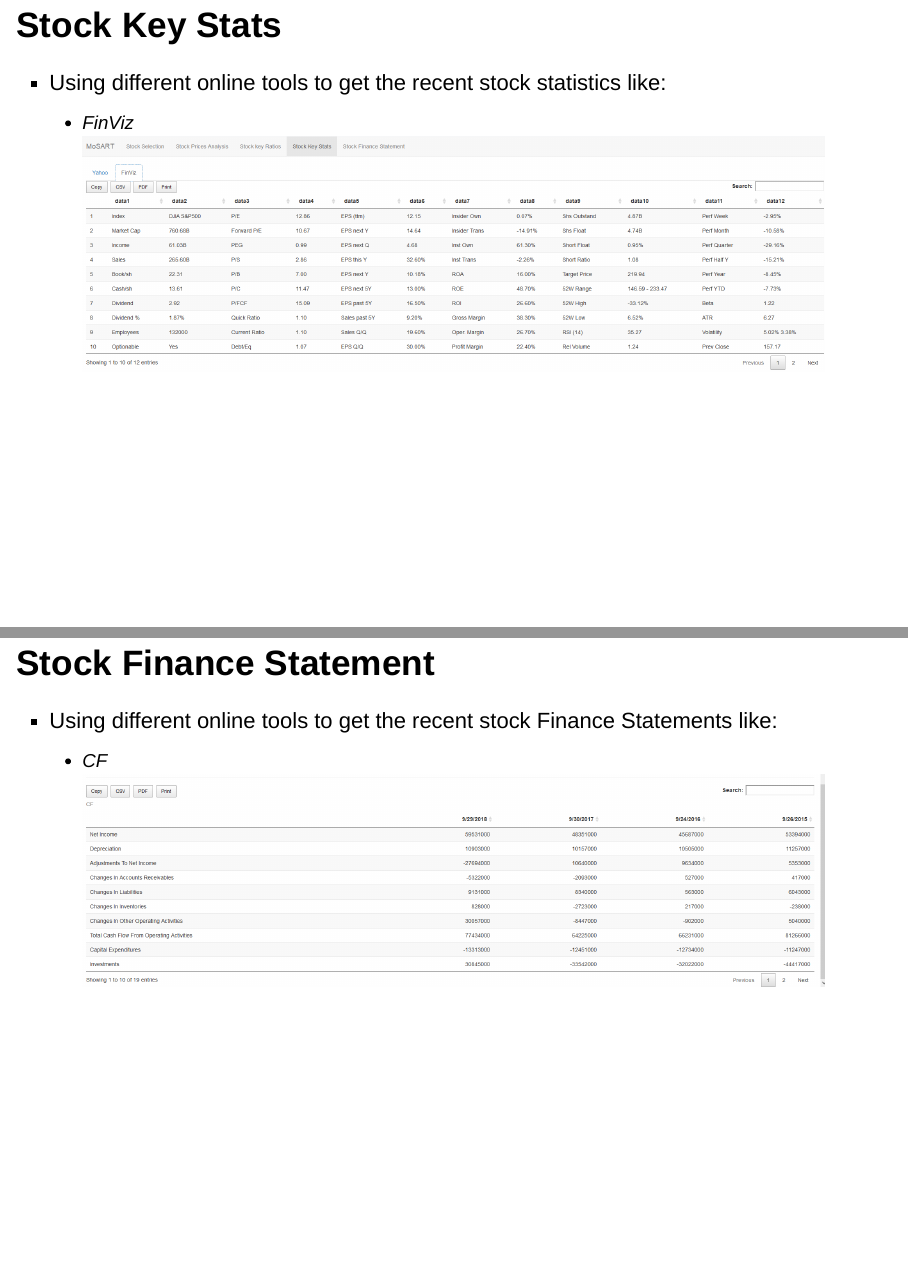
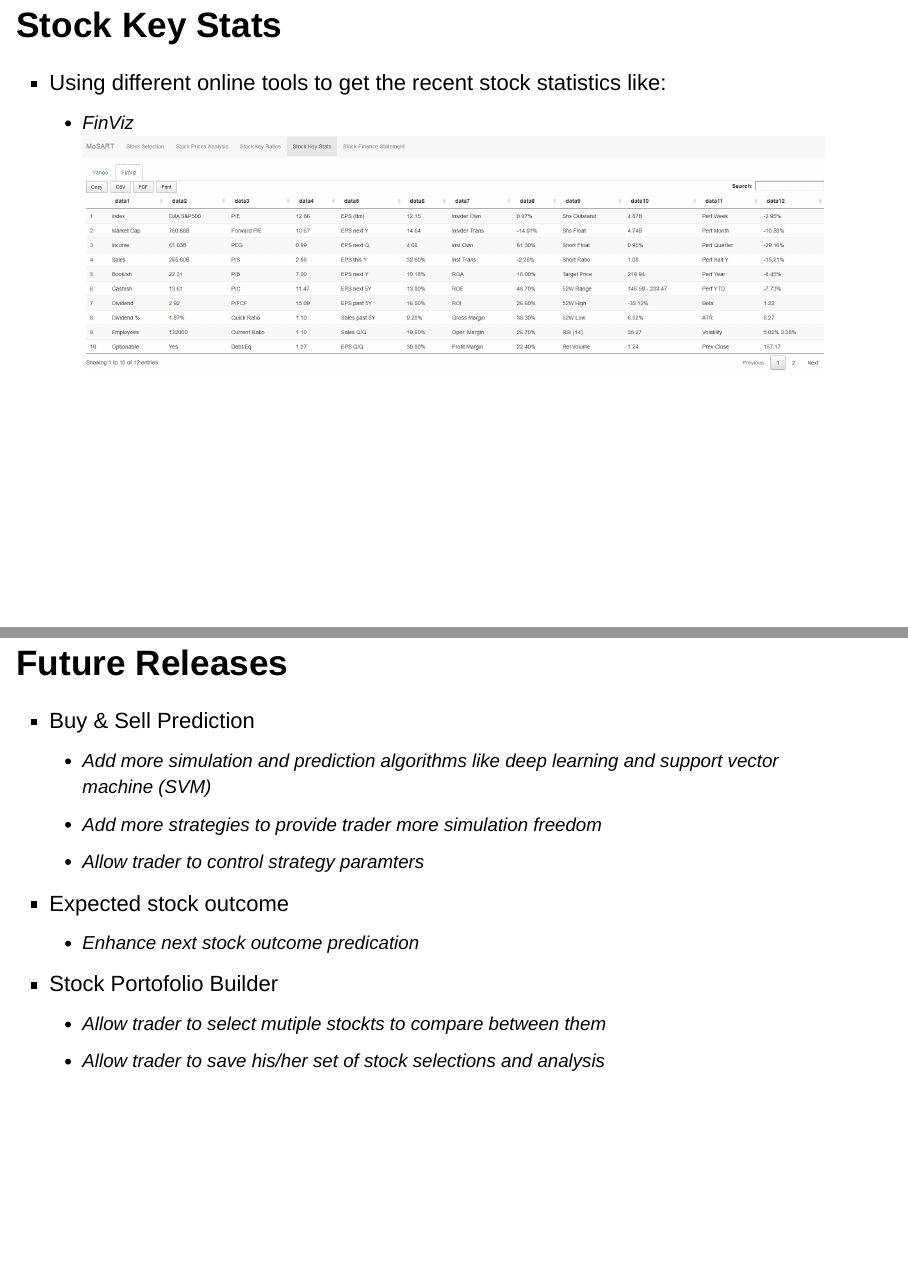
Before and after one commit to MohammedFCIS/MoSART, an R Markdown document (Final_Presentation.Rmd): pages 39 and 42 of 42 before the commit and pages 39 and 43 of 43 after it, joined at a grey line. Rendered offline with R 4.5, knitr and Pandoc, with nearby package versions.

Commit message:
#25 add Future releases presentation

```diff
--- a/Final_Presentation.Rmd
+++ b/Final_Presentation.Rmd
@@ -91,60 +91,82 @@ Using Monte Carlo simulation and based on the stock daily return in previous per
 
 ![](demo/4.Simulation.png){width=100%}
 
-
+## Stock Key Ratios
+- Using different online tools to get the recent stock key ratios like:
+    + Financials
+![](demo/5.key_ratios_1.png){width=100%}
 
 ## Stock Key Ratios
 - Using different online tools to get the recent stock key ratios like:
-  - Financials
-![](demo/5.key_ratios_1.png){width=100%}
-## Stock Key Ratios
-  - Profitability
+    + Profitability
 ![](demo/5.key_ratios_2.png){width=100%}
 
 ## Stock Key Ratios
-  - Cash Flow Ratios
+- Using different online tools to get the recent stock key ratios like:
+    + Cash Flow Ratios
 ![](demo/5.key_ratios_3.png){width=100%}
 
 ## Stock Key Ratios
-  - Financial Health
+- Using different online tools to get the recent stock key ratios like:
+    + Financial Health
 ![](demo/5.key_ratios_4.png){width=100%}
 
 ## Stock Key Ratios
-  - Efficiency Ratios
+- Using different online tools to get the recent stock key ratios like:
+    + Efficiency Ratios
 ![](demo/5.key_ratios_5.png){width=100%}
+
 ## Stock Key Ratios
-  - Growth
+- Using different online tools to get the recent stock key ratios like:
+    + Growth
 ![](demo/5.key_ratios_6.png){width=100%}
+
 ## Stock Key Ratios
-  - Valuation Ratios
+- Using different online tools to get the recent stock key ratios like:
+    + Valuation Ratios
 ![](demo/5.key_ratios_7.png){width=100%}
+
 ## Stock Key Stats
 - Using different online tools to get the recent stock statistics like:
-  - Yahoo
+    + Yahoo
 ![](demo/6.key_stats_1.png){width=100%}
 ![](demo/6.key_stats_2.png){width=100%}
+
 ## Stock Key Stats
 - Using different online tools to get the recent stock statistics like:
-  - Yahoo
+    + Yahoo
 ![](demo/6.key_stats_3.png){width=100%}
 ![](demo/6.key_stats_4.png){width=100%}
 
 ## Stock Key Stats
 - Using different online tools to get the recent stock statistics like:
-  - FinViz
+    + FinViz
 ![](demo/6.key_stats_4.png){width=100%}
 
 ## Stock Finance Statement
 - Using different online tools to get the recent stock Finance Statements like:
-  - IS
+    + IS
 ![](demo/7.finance_statement_1.png){width=100%}
 
 ## Stock Finance Statement
 - Using different online tools to get the recent stock Finance Statements like:
-  - BS
+    + BS
 ![](demo/7.finance_statement_2.png){width=100%}
 
 ## Stock Finance Statement
 - Using different online tools to get the recent stock Finance Statements like:
-  - CF
+    + CF
 ![](demo/7.finance_statement_3.png){width=100%}
+
+## Future Releases
+- Buy & Sell Prediction
+    + Add more simulation and prediction algorithms like deep learning and support vector machine (SVM)
+    + Add more strategies to provide trader more simulation freedom
+    + Allow trader to control strategy paramters
+
+- Expected stock outcome
+    + Enhance next stock outcome predication
+
+- Stock Portofolio Builder
+    + Allow trader to select mutiple stockts to compare between them
+    + Allow trader to save his/her set of stock selections and analysis
```
